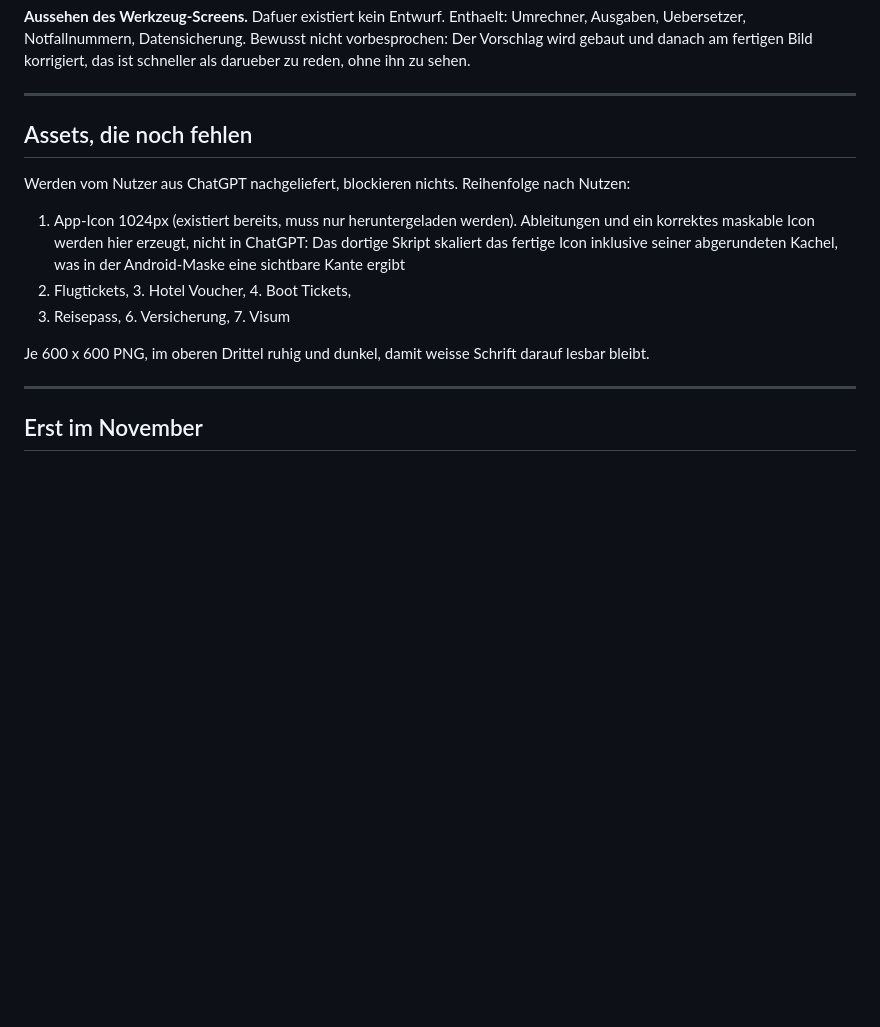
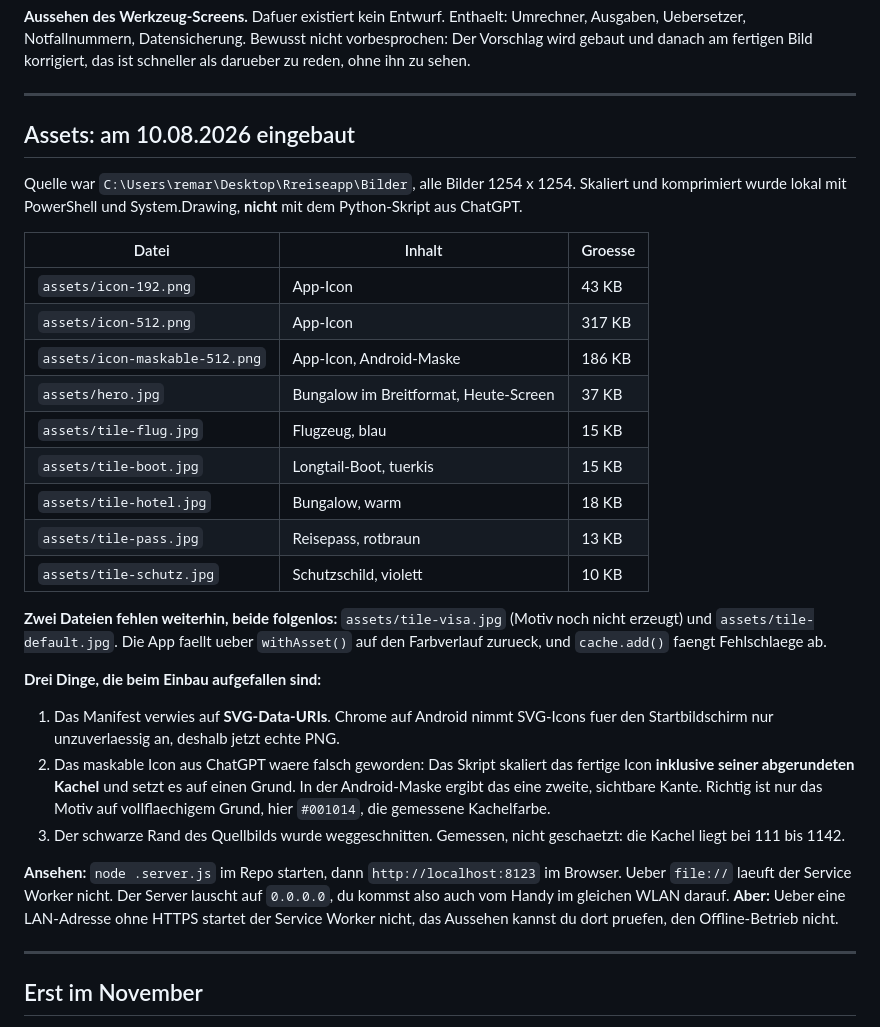
Before and after one commit to lioal17/reisebegleiter, a Markdown page: UMBAU-STAND.md, the part around the change. GitHub-like rendering; blank space fills up the shorter version.

Commit message:
Umbau-Stand: Assets dokumentiert, Testweg beschrieben
Co-Authored-By: Claude Opus 5 <noreply@anthropic.com>

```diff
--- a/UMBAU-STAND.md
+++ b/UMBAU-STAND.md
@@ -104,21 +104,48 @@ zu reden, ohne ihn zu sehen.
 
 ---
 
-## Assets, die noch fehlen
+## Assets: am 10.08.2026 eingebaut
 
-Werden vom Nutzer aus ChatGPT nachgeliefert, blockieren nichts.
-Reihenfolge nach Nutzen:
+Quelle war `C:\Users\remar\Desktop\Rreiseapp\Bilder`, alle Bilder
+1254 x 1254. Skaliert und komprimiert wurde lokal mit PowerShell und
+System.Drawing, **nicht** mit dem Python-Skript aus ChatGPT.
 
-1. App-Icon 1024px (existiert bereits, muss nur heruntergeladen werden).
-   Ableitungen und ein korrektes maskable Icon werden hier erzeugt,
-   nicht in ChatGPT: Das dortige Skript skaliert das fertige Icon
-   inklusive seiner abgerundeten Kachel, was in der Android-Maske eine
-   sichtbare Kante ergibt
-2. Flugtickets, 3. Hotel Voucher, 4. Boot Tickets,
-5. Reisepass, 6. Versicherung, 7. Visum
+| Datei | Inhalt | Groesse |
+|---|---|---|
+| `assets/icon-192.png` | App-Icon | 43 KB |
+| `assets/icon-512.png` | App-Icon | 317 KB |
+| `assets/icon-maskable-512.png` | App-Icon, Android-Maske | 186 KB |
+| `assets/hero.jpg` | Bungalow im Breitformat, Heute-Screen | 37 KB |
+| `assets/tile-flug.jpg` | Flugzeug, blau | 15 KB |
+| `assets/tile-boot.jpg` | Longtail-Boot, tuerkis | 15 KB |
+| `assets/tile-hotel.jpg` | Bungalow, warm | 18 KB |
+| `assets/tile-pass.jpg` | Reisepass, rotbraun | 13 KB |
+| `assets/tile-schutz.jpg` | Schutzschild, violett | 10 KB |
 
-Je 600 x 600 PNG, im oberen Drittel ruhig und dunkel, damit weisse
-Schrift darauf lesbar bleibt.
+**Zwei Dateien fehlen weiterhin, beide folgenlos:**
+`assets/tile-visa.jpg` (Motiv noch nicht erzeugt) und
+`assets/tile-default.jpg`. Die App faellt ueber `withAsset()` auf den
+Farbverlauf zurueck, und `cache.add()` faengt Fehlschlaege ab.
+
+**Drei Dinge, die beim Einbau aufgefallen sind:**
+
+1. Das Manifest verwies auf **SVG-Data-URIs**. Chrome auf Android
+   nimmt SVG-Icons fuer den Startbildschirm nur unzuverlaessig an,
+   deshalb jetzt echte PNG.
+2. Das maskable Icon aus ChatGPT waere falsch geworden: Das Skript
+   skaliert das fertige Icon **inklusive seiner abgerundeten Kachel**
+   und setzt es auf einen Grund. In der Android-Maske ergibt das eine
+   zweite, sichtbare Kante. Richtig ist nur das Motiv auf
+   vollflaechigem Grund, hier `#001014`, die gemessene Kachelfarbe.
+3. Der schwarze Rand des Quellbilds wurde weggeschnitten. Gemessen,
+   nicht geschaetzt: die Kachel liegt bei 111 bis 1142.
+
+**Ansehen:** `node .server.js` im Repo starten, dann
+`http://localhost:8123` im Browser. Ueber `file://` laeuft der
+Service Worker nicht. Der Server lauscht auf `0.0.0.0`, du kommst
+also auch vom Handy im gleichen WLAN darauf. **Aber:** Ueber eine
+LAN-Adresse ohne HTTPS startet der Service Worker nicht, das Aussehen
+kannst du dort pruefen, den Offline-Betrieb nicht.
 
 ---
 
```
